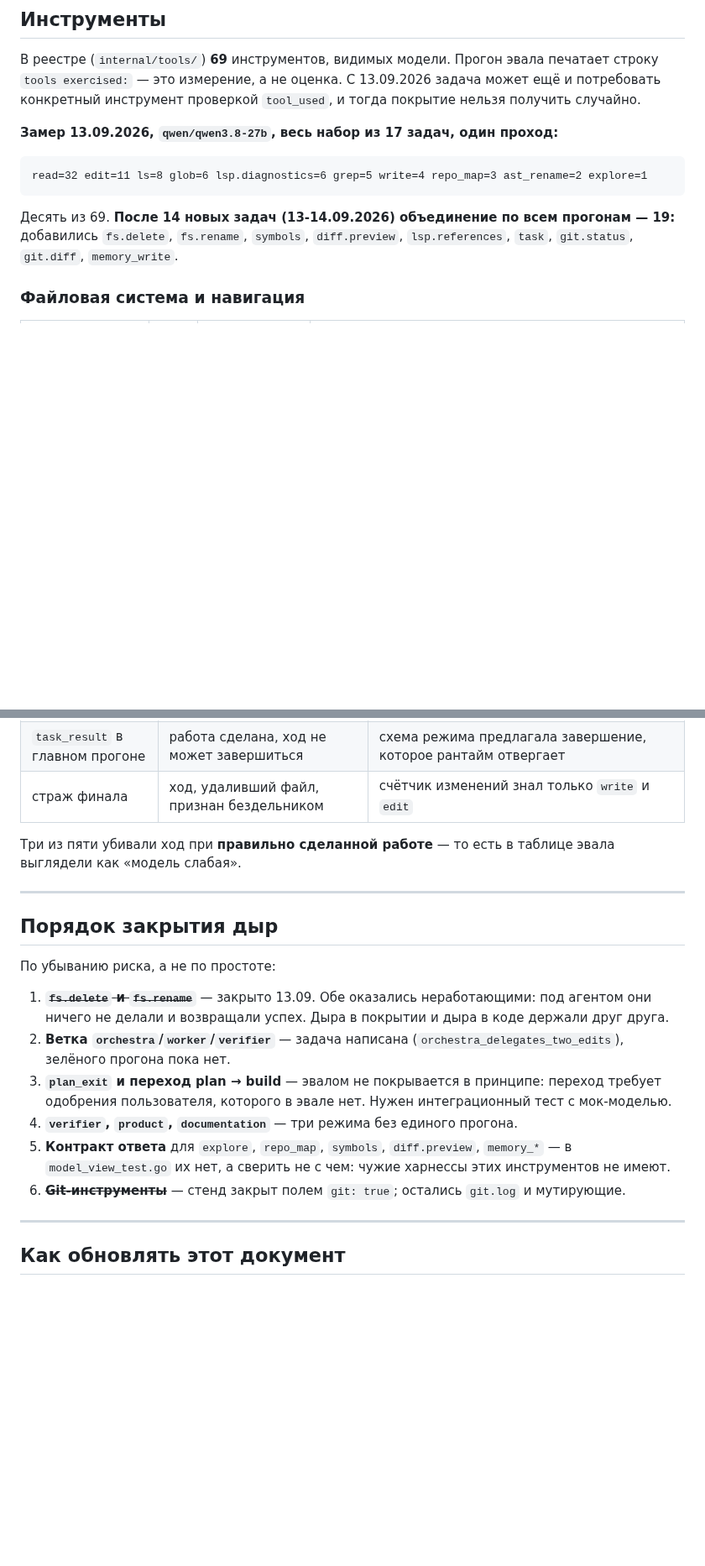
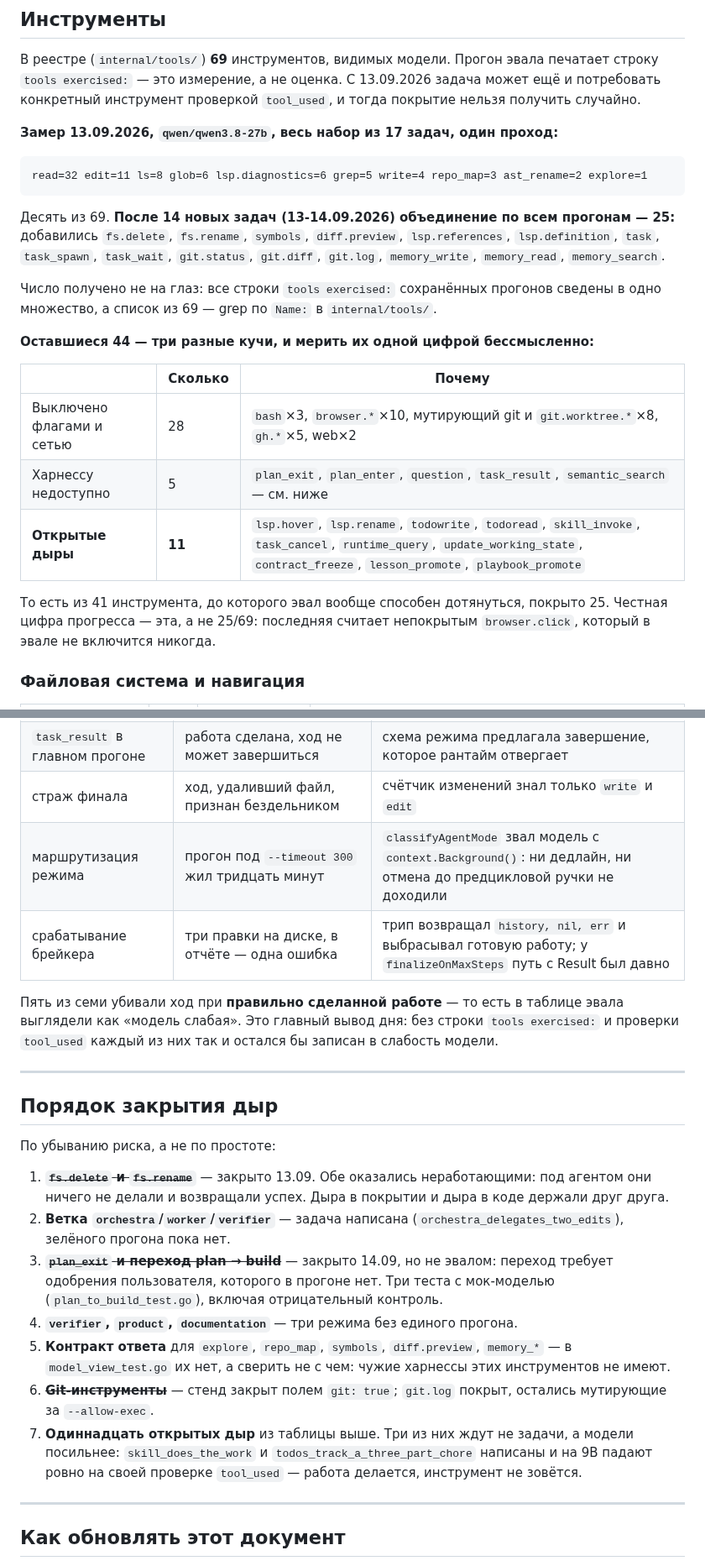
Before and after one commit to GreyKxtx/Orchestra, a Markdown page: docs/coverage-map.md, 2 parts joined by grey strips. Shown at 84% size. Rendered like a GitHub page; blank space fills up the shorter version.

Commit message:
docs: the measured coverage is 25 of 69, and 69 was the wrong denominator
The number in the map was 19 and stale, but re-counting turned up something
worse than a stale number: 25/69 is not a fact about the product. Of the 44
uncovered tools, 28 are behind --allow-exec / --allow-web / --allow-browser
or need a network token, and the eval will never enable them; 5 cannot be
reached by a harness at all (plan_exit and plan_enter need a user's consent,
question needs someone to ask, task_result is child-only, semantic_search
needs an embeddings index).

Eleven are real holes. That is the number worth carrying, and 25 of the 41
reachable tools is the honest progress figure.

Both counts come from measurement, not recollection: the union of every
saved run's `tools exercised:` line against a grep of Name: in
internal/tools. That corrected four ticks I had wrong in both directions —
lsp.definition, git.log, memory_read, memory_search, task_spawn and
task_wait were all exercised and marked otherwise.

Also records defects six and seven (mode routing ran without the caller's
context; a breaker trip discarded finished work), which makes five of the
seven defects found this way a case of correct work being reported as a
failure.

Co-Authored-By: Claude Opus 5 (1M context) <noreply@anthropic.com>

````diff
--- a/docs/coverage-map.md
+++ b/docs/coverage-map.md
@@ -78,9 +78,25 @@
 read=32 edit=11 ls=8 glob=6 lsp.diagnostics=6 grep=5 write=4 repo_map=3 ast_rename=2 explore=1
 ```
 
-Десять из 69. **После 14 новых задач (13-14.09.2026) объединение по всем прогонам — 19:**
-добавились `fs.delete`, `fs.rename`, `symbols`, `diff.preview`, `lsp.references`, `task`,
-`git.status`, `git.diff`, `memory_write`.
+Десять из 69. **После 14 новых задач (13-14.09.2026) объединение по всем прогонам — 25:**
+добавились `fs.delete`, `fs.rename`, `symbols`, `diff.preview`, `lsp.references`,
+`lsp.definition`, `task`, `task_spawn`, `task_wait`, `git.status`, `git.diff`, `git.log`,
+`memory_write`, `memory_read`, `memory_search`.
+
+Число получено не на глаз: все строки `tools exercised:` сохранённых прогонов сведены в
+одно множество, а список из 69 — grep по `Name:` в `internal/tools/`.
+
+**Оставшиеся 44 — три разные кучи, и мерить их одной цифрой бессмысленно:**
+
+| | Сколько | Почему |
+|---|---|---|
+| Выключено флагами и сетью | 28 | `bash`×3, `browser.*`×10, мутирующий git и `git.worktree.*`×8, `gh.*`×5, web×2 |
+| Харнессу недоступно | 5 | `plan_exit`, `plan_enter`, `question`, `task_result`, `semantic_search` — см. ниже |
+| **Открытые дыры** | **11** | `lsp.hover`, `lsp.rename`, `todowrite`, `todoread`, `skill_invoke`, `task_cancel`, `runtime_query`, `update_working_state`, `contract_freeze`, `lesson_promote`, `playbook_promote` |
+
+То есть из 41 инструмента, до которого эвал вообще способен дотянуться, покрыто 25.
+Честная цифра прогресса — эта, а не 25/69: последняя считает непокрытым `browser.click`,
+который в эвале не включится никогда.
 
 ### Файловая система и навигация
 
@@ -180,9 +198,12 @@ read=32 edit=11 ls=8 glob=6 lsp.diagnostics=6 grep=5 write=4 repo_map=3 ast_rena
 | explore-first гейт | «прочитай репозиторий» модели, прочитавшей его четырежды | гейт засчитывался только на последовательном пути, а все его инструменты идут пакетом по параллельному |
 | `task_result` в главном прогоне | работа сделана, ход не может завершиться | схема режима предлагала завершение, которое рантайм отвергает |
 | страж финала | ход, удаливший файл, признан бездельником | счётчик изменений знал только `write` и `edit` |
+| маршрутизация режима | прогон под `--timeout 300` жил тридцать минут | `classifyAgentMode` звал модель с `context.Background()`: ни дедлайн, ни отмена до предцикловой ручки не доходили |
+| срабатывание брейкера | три правки на диске, в отчёте — одна ошибка | трип возвращал `history, nil, err` и выбрасывал готовую работу; у `finalizeOnMaxSteps` путь с Result был давно |
 
-Три из пяти убивали ход при **правильно сделанной работе** — то есть в таблице эвала
-выглядели как «модель слабая».
+Пять из семи убивали ход при **правильно сделанной работе** — то есть в таблице эвала
+выглядели как «модель слабая». Это главный вывод дня: без строки `tools exercised:` и
+проверки `tool_used` каждый из них так и остался бы записан в слабость модели.
 
 ---
 
@@ -195,15 +216,18 @@ read=32 edit=11 ls=8 glob=6 lsp.diagnostics=6 grep=5 write=4 repo_map=3 ast_rena
    друг друга.
 2. **Ветка `orchestra`/`worker`/`verifier`** — задача написана
    (`orchestra_delegates_two_edits`), зелёного прогона пока нет.
-3. **`plan_exit` и переход plan → build** — эвалом не покрывается в принципе: переход
-   требует одобрения пользователя, которого в эвале нет. Нужен интеграционный тест с
-   мок-моделью.
+3. ~~**`plan_exit` и переход plan → build**~~ — закрыто 14.09, но не эвалом: переход
+   требует одобрения пользователя, которого в прогоне нет. Три теста с мок-моделью
+   (`plan_to_build_test.go`), включая отрицательный контроль.
 4. **`verifier`, `product`, `documentation`** — три режима без единого прогона.
 5. **Контракт ответа** для `explore`, `repo_map`, `symbols`, `diff.preview`, `memory_*` —
    в `model_view_test.go` их нет, а сверить не с чем: чужие харнессы этих инструментов не
    имеют.
-6. ~~**Git-инструменты**~~ — стенд закрыт полем `git: true`; остались `git.log` и
-   мутирующие.
+6. ~~**Git-инструменты**~~ — стенд закрыт полем `git: true`; `git.log` покрыт, остались
+   мутирующие за `--allow-exec`.
+7. **Одиннадцать открытых дыр** из таблицы выше. Три из них ждут не задачи, а модели
+   посильнее: `skill_does_the_work` и `todos_track_a_three_part_chore` написаны и на 9B
+   падают ровно на своей проверке `tool_used` — работа делается, инструмент не зовётся.
 
 ---
 
````
Also changed, not shown: other parts of docs/coverage-map.md (+13 -11 lines).
